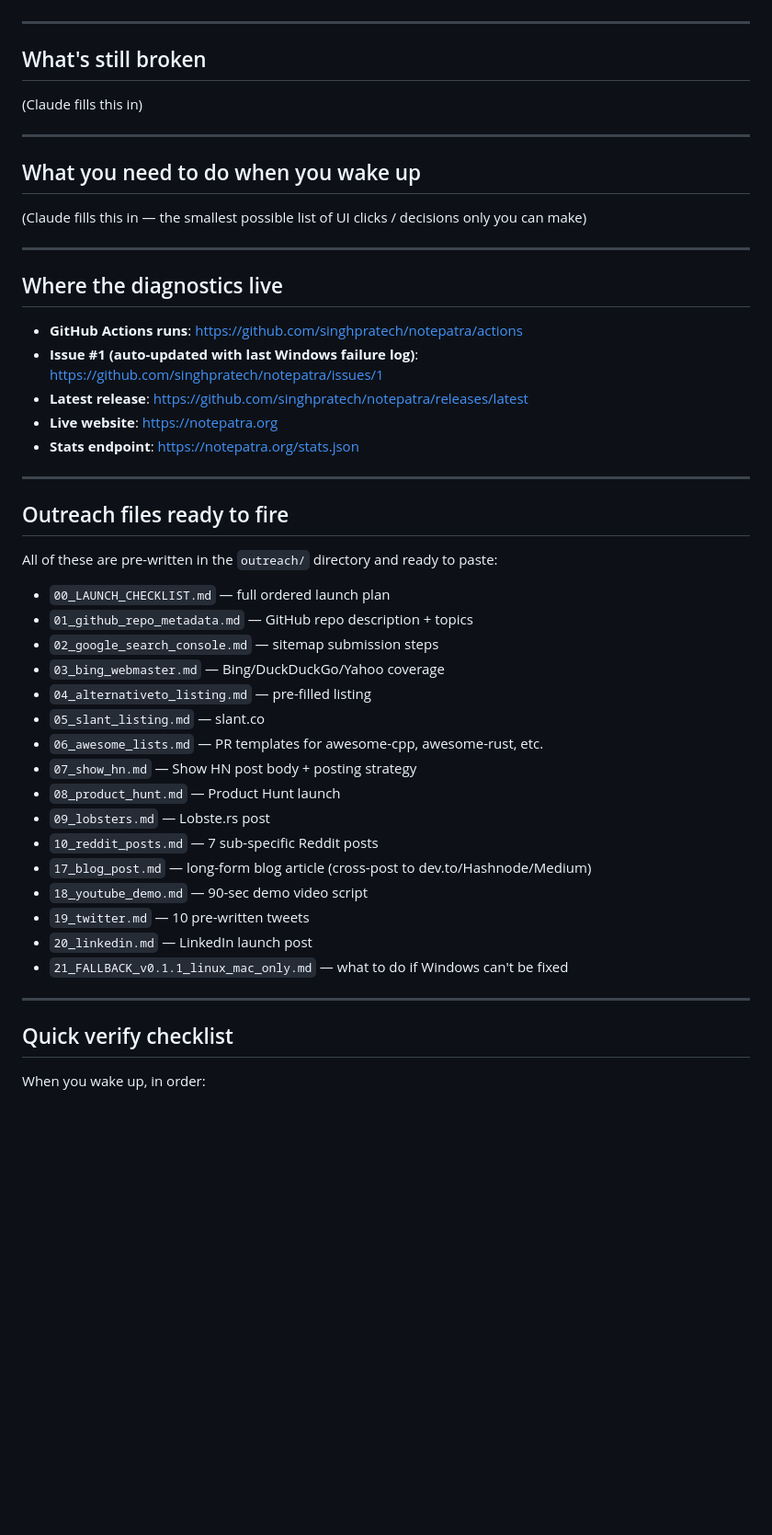
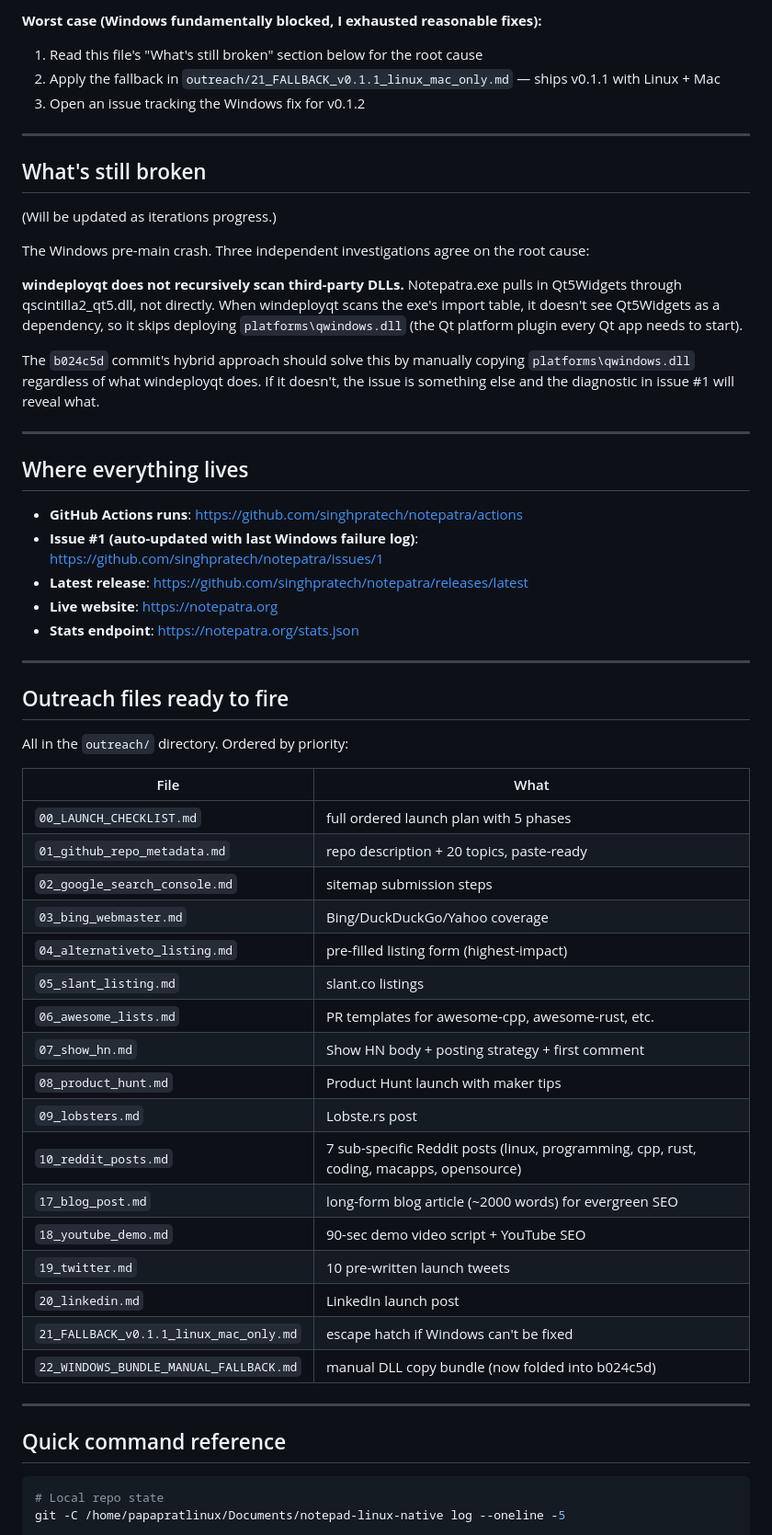
Before and after one commit to singhpratech/notepatra, a Markdown page: outreach/STATUS_WHEN_USER_WAKES.md, the part around one of its changes. Shown at 92% size. Rendered like a GitHub page; blank space fills up the shorter version.

Commit message:
outreach: update STATUS_WHEN_USER_WAKES with b024c5d hybrid bundle context

````diff
--- a/outreach/STATUS_WHEN_USER_WAKES.md
+++ b/outreach/STATUS_WHEN_USER_WAKES.md
@@ -22,19 +64,23 @@ Last updated: (Claude updates this every push)
+**Worst case (Windows fundamentally blocked, I exhausted reasonable fixes):**
+1. Read this file's "What's still broken" section below for the root cause
+2. Apply the fallback in `outreach/21_FALLBACK_v0.1.1_linux_mac_only.md` — ships v0.1.1 with Linux + Mac
+3. Open an issue tracking the Windows fix for v0.1.2
 
 ---
 
 ## What's still broken
 
-(Claude fills this in)
+(Will be updated as iterations progress.)
+
+The Windows pre-main crash. Three independent investigations agree on the root cause:
+
+**windeployqt does not recursively scan third-party DLLs.** Notepatra.exe pulls in Qt5Widgets through qscintilla2_qt5.dll, not directly. When windeployqt scans the exe's import table, it doesn't see Qt5Widgets as a dependency, so it skips deploying `platforms\qwindows.dll` (the Qt platform plugin every Qt app needs to start).
+
+The `b024c5d` commit's hybrid approach should solve this by manually copying `platforms\qwindows.dll` regardless of what windeployqt does. If it doesn't, the issue is something else and the diagnostic in issue #1 will reveal what.
 
 ---
 
-## What you need to do when you wake up
-
-(Claude fills this in — the smallest possible list of UI clicks / decisions only you can make)
-
----
-
-## Where the diagnostics live
+## Where everything lives
 
 - **GitHub Actions runs**: https://github.com/singhpratech/notepatra/actions
 - **Issue #1 (auto-updated with last Windows failure log)**: https://github.com/singhpratech/notepatra/issues/1
@@ -46,28 +92,33 @@ Last updated: (Claude updates this every push)
 
 ## Outreach files ready to fire
 
-All of these are pre-written in the `outreach/` directory and ready to paste:
+All in the `outreach/` directory. Ordered by priority:
 
-- `00_LAUNCH_CHECKLIST.md` — full ordered launch plan
-- `01_github_repo_metadata.md` — GitHub repo description + topics
-- `02_google_search_console.md` — sitemap submission steps
-- `03_bing_webmaster.md` — Bing/DuckDuckGo/Yahoo coverage
-- `04_alternativeto_listing.md` — pre-filled listing
-- `05_slant_listing.md` — slant.co
-- `06_awesome_lists.md` — PR templates for awesome-cpp, awesome-rust, etc.
-- `07_show_hn.md` — Show HN post body + posting strategy
-- `08_product_hunt.md` — Product Hunt launch
-- `09_lobsters.md` — Lobste.rs post
-- `10_reddit_posts.md` — 7 sub-specific Reddit posts
-- `17_blog_post.md` — long-form blog article (cross-post to dev.to/Hashnode/Medium)
-- `18_youtube_demo.md` — 90-sec demo video script
-- `19_twitter.md` — 10 pre-written tweets
-- `20_linkedin.md` — LinkedIn launch post
-- `21_FALLBACK_v0.1.1_linux_mac_only.md` — what to do if Windows can't be fixed
+| File | What |
+|---|---|
+| `00_LAUNCH_CHECKLIST.md` | full ordered launch plan with 5 phases |
+| `01_github_repo_metadata.md` | repo description + 20 topics, paste-ready |
+| `02_google_search_console.md` | sitemap submission steps |
+| `03_bing_webmaster.md` | Bing/DuckDuckGo/Yahoo coverage |
+| `04_alternativeto_listing.md` | pre-filled listing form (highest-impact) |
+| `05_slant_listing.md` | slant.co listings |
+| `06_awesome_lists.md` | PR templates for awesome-cpp, awesome-rust, etc. |
+| `07_show_hn.md` | Show HN body + posting strategy + first comment |
+| `08_product_hunt.md` | Product Hunt launch with maker tips |
+| `09_lobsters.md` | Lobste.rs post |
+| `10_reddit_posts.md` | 7 sub-specific Reddit posts (linux, programming, cpp, rust, coding, macapps, opensource) |
+| `17_blog_post.md` | long-form blog article (~2000 words) for evergreen SEO |
+| `18_youtube_demo.md` | 90-sec demo video script + YouTube SEO |
+| `19_twitter.md` | 10 pre-written launch tweets |
+| `20_linkedin.md` | LinkedIn launch post |
+| `21_FALLBACK_v0.1.1_linux_mac_only.md` | escape hatch if Windows can't be fixed |
+| `22_WINDOWS_BUNDLE_MANUAL_FALLBACK.md` | manual DLL copy bundle (now folded into b024c5d) |
 
 ---
 
-## Quick verify checklist
+## Quick command reference
 
-When you wake up, in order:
+```sh
+# Local repo state
+git -C /home/papapratlinux/Documents/notepad-linux-native log --oneline -5
 
````
Also changed, not shown: other parts of outreach/STATUS_WHEN_USER_WAKES.md (+74 -21 lines).
